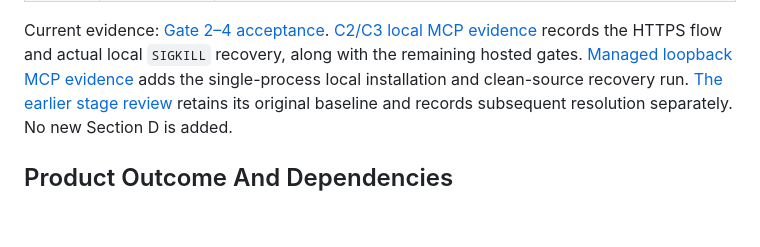
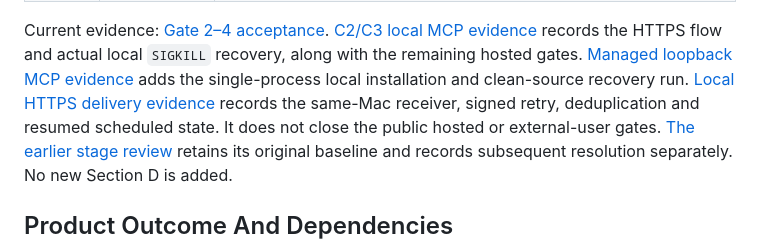
Before and after one commit to 77777R7/w2l, a Markdown page: docs/roadmap/section-c-delivery.md, the part around the change. GitHub-like rendering; blank space fills up the shorter version.

Commit message:
docs: record local HTTPS delivery and recovery

```diff
--- a/docs/roadmap/section-c-delivery.md
+++ b/docs/roadmap/section-c-delivery.md
@@ -21,6 +21,9 @@ records the HTTPS flow and actual local `SIGKILL` recovery, along with the
 remaining hosted gates.
 [Managed loopback MCP evidence](../evidence/c2-c3-loopback-local-2026-09-23.md)
 adds the single-process local installation and clean-source recovery run.
+[Local HTTPS delivery evidence](../evidence/c2-local-https-delivery-2026-09-23.md)
+records the same-Mac receiver, signed retry, deduplication and resumed
+scheduled state. It does not close the public hosted or external-user gates.
 [The earlier stage review](stage-review-2026-09-22.md) retains its original
 baseline and records subsequent resolution separately. No new Section D is added.
 
```
Also changed, not shown: docs/evidence/c2-local-https-delivery-2026-09-23.md (added, +32 -0 lines), docs/mcp-first-use.md (+2 -0 lines).
